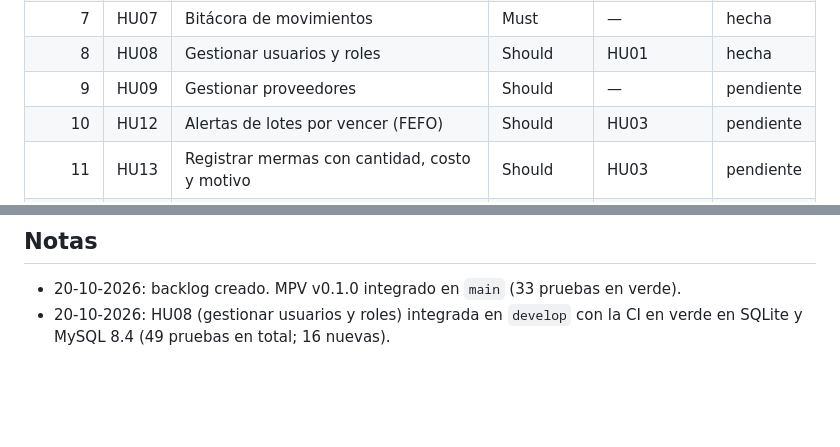
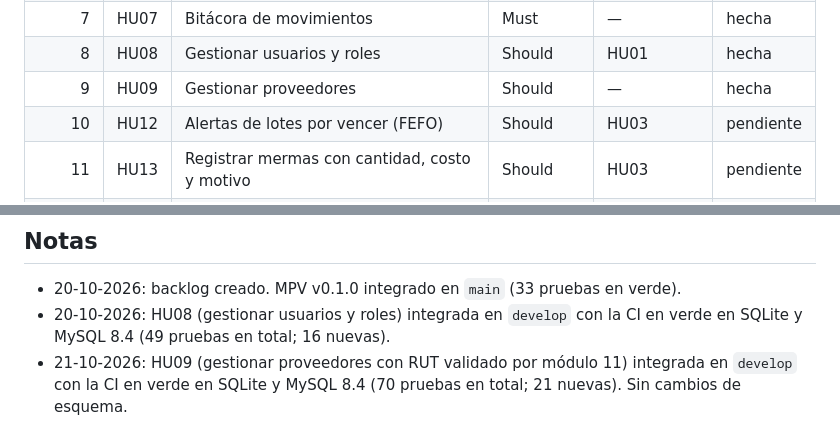
Before and after one commit to claudio4ndres/inventario-el-portal, a Markdown page: docs/backlog.md, 2 parts joined by grey strips. Rendered like a GitHub page; blank space fills up the shorter version.

Commit message:
docs: backlog actualizado (HU-09 hecha)
Refs: HU-09, RF3

Co-Authored-By: Claude <noreply@anthropic.com>

```diff
--- a/docs/backlog.md
+++ b/docs/backlog.md
@@ -17,7 +17,7 @@ Este archivo es la **fuente de verdad del avance**. La rutina diaria de desarrol
 | 6 | HU06 | Alertas de punto de reorden | Must | — | hecha |
 | 7 | HU07 | Bitácora de movimientos | Must | — | hecha |
 | 8 | HU08 | Gestionar usuarios y roles | Should | HU01 | hecha |
-| 9 | HU09 | Gestionar proveedores | Should | — | pendiente |
+| 9 | HU09 | Gestionar proveedores | Should | — | hecha |
 | 10 | HU12 | Alertas de lotes por vencer (FEFO) | Should | HU03 | pendiente |
 | 11 | HU13 | Registrar mermas con cantidad, costo y motivo | Should | HU03 | pendiente |
 | 12 | HU10 | Calcular punto de reorden automáticamente | Should | HU04 | pendiente |
@@ -91,3 +91,4 @@ Este archivo es la **fuente de verdad del avance**. La rutina diaria de desarrol
 
 - 20-10-2026: backlog creado. MPV v0.1.0 integrado en `main` (33 pruebas en verde).
 - 20-10-2026: HU08 (gestionar usuarios y roles) integrada en `develop` con la CI en verde en SQLite y MySQL 8.4 (49 pruebas en total; 16 nuevas).
+- 21-10-2026: HU09 (gestionar proveedores con RUT validado por módulo 11) integrada en `develop` con la CI en verde en SQLite y MySQL 8.4 (70 pruebas en total; 21 nuevas). Sin cambios de esquema.
```
Also changed, not shown: docs/modelo-datos.md (+1 -0 lines).
